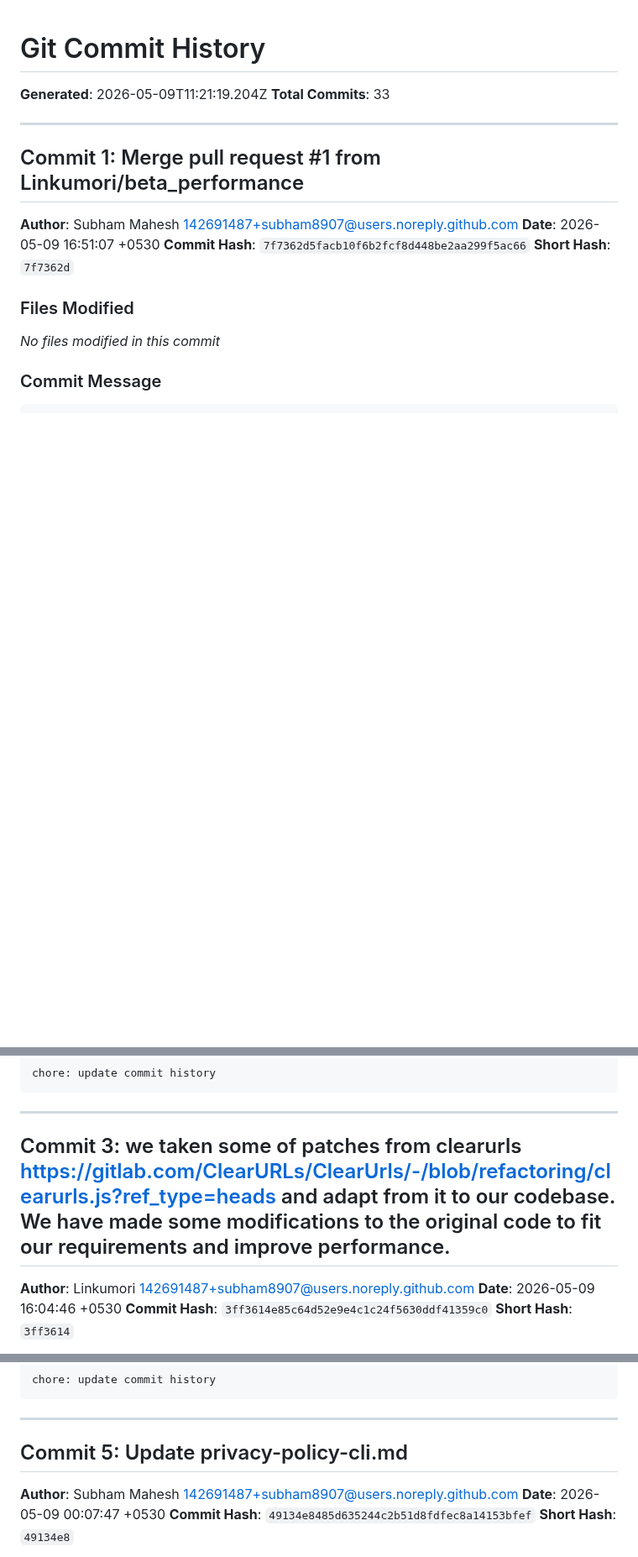
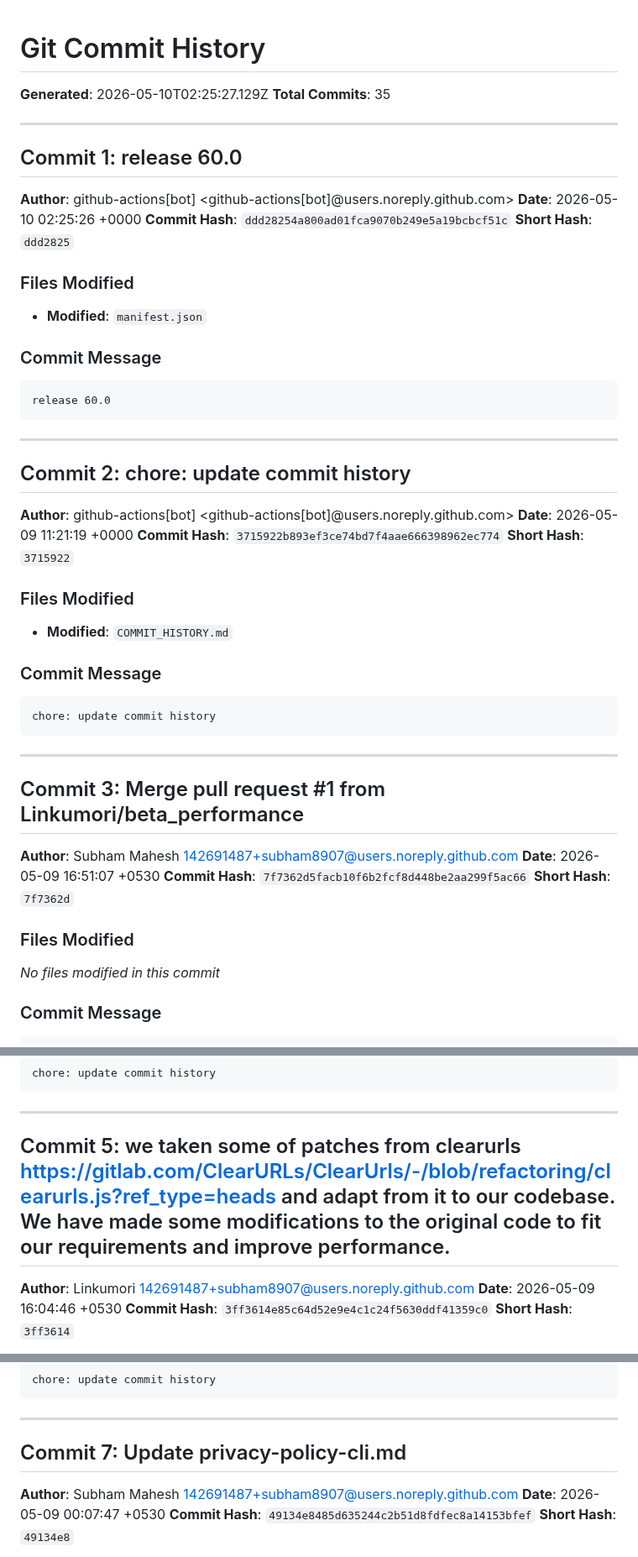
Before and after one commit to Linkumori/Linkumori-Addon, a Markdown page: COMMIT_HISTORY.md, 3 parts joined by grey strips. Shown at 84% size. Rendered like a GitHub page; blank space fills up the shorter version.

Commit message:
chore: update commit history for v60.0

````diff
--- a/COMMIT_HISTORY.md
+++ b/COMMIT_HISTORY.md
@@ -1,11 +1,49 @@
 # Git Commit History
 
-**Generated**: 2026-05-09T11:21:19.204Z
-**Total Commits**: 33
+**Generated**: 2026-05-10T02:25:27.129Z
+**Total Commits**: 35
 
 ---
 
-## Commit 1: Merge pull request #1 from Linkumori/beta_performance
+## Commit 1: release 60.0
+
+**Author**: github-actions[bot] <github-actions[bot]@users.noreply.github.com>
+**Date**: 2026-05-10 02:25:26 +0000
+**Commit Hash**: `ddd28254a800ad01fca9070b249e5a19bcbcf51c`
+**Short Hash**: `ddd2825`
+
+### Files Modified
+
+- **Modified**: `manifest.json`
+
+### Commit Message
+
+```
+release 60.0
+```
+
+---
+
+## Commit 2: chore: update commit history
+
+**Author**: github-actions[bot] <github-actions[bot]@users.noreply.github.com>
+**Date**: 2026-05-09 11:21:19 +0000
+**Commit Hash**: `3715922b893ef3ce74bd7f4aae666398962ec774`
+**Short Hash**: `3715922`
+
+### Files Modified
+
+- **Modified**: `COMMIT_HISTORY.md`
+
+### Commit Message
+
+```
+chore: update commit history
+```
+
+---
+
+## Commit 3: Merge pull request #1 from Linkumori/beta_performance
 
 **Author**: Subham Mahesh <142691487+subham8907@users.noreply.github.com>
 **Date**: 2026-05-09 16:51:07 +0530
@@ -43,7 +81,7 @@ chore: update commit history
 
 ---
 
-## Commit 3: we taken some of patches from clearurls https://gitlab.com/ClearURLs/ClearUrls/-/blob/refactoring/clearurls.js?ref_type=heads and adapt from it to our codebase. We have made some modifications to the original code to fit our requirements and improve performance.
+## Commit 5: we taken some of patches from clearurls https://gitlab.com/ClearURLs/ClearUrls/-/blob/refactoring/clearurls.js?ref_type=heads and adapt from it to our codebase. We have made some modifications to the original code to fit our requirements and improve performance.
 
 **Author**: Linkumori <142691487+subham8907@users.noreply.github.com>
 **Date**: 2026-05-09 16:04:46 +0530
@@ -81,7 +119,7 @@ chore: update commit history
 
 ---
 
-## Commit 5: Update privacy-policy-cli.md
+## Commit 7: Update privacy-policy-cli.md
 
 **Author**: Subham Mahesh <142691487+subham8907@users.noreply.github.com>
 **Date**: 2026-05-09 00:07:47 +0530
````
Also changed, not shown: other parts of COMMIT_HISTORY.md (+31 -31 lines).
